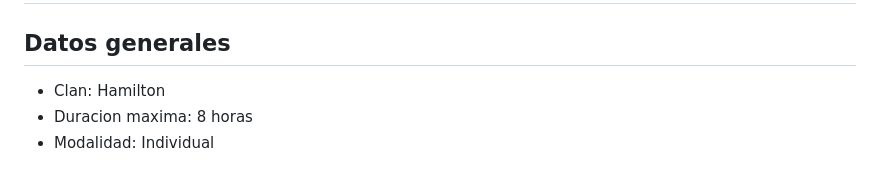
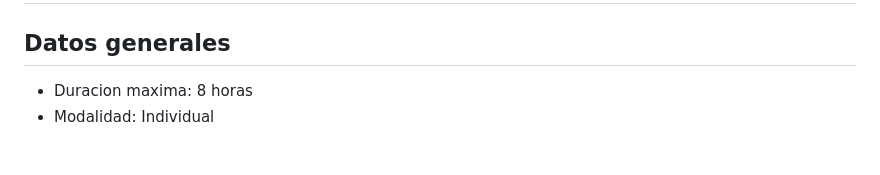
Before and after one commit to Develezper/bdd-riwi, a Markdown page: enunciado_examen_integrado.md, the part around the change. Drawn GitHub-style.

Commit message:
Eliminar referencia del clan, enunciado del examen

```diff
--- a/enunciado_examen_integrado.md
+++ b/enunciado_examen_integrado.md
@@ -1,7 +1,6 @@
 # Enunciado Integrado - Modulo 4 Bases de Datos Fullstack (ExpertSoft Fintech)
 
 ## Datos generales
-- Clan: Hamilton
 - Duracion maxima: 8 horas
 - Modalidad: Individual
 
```
